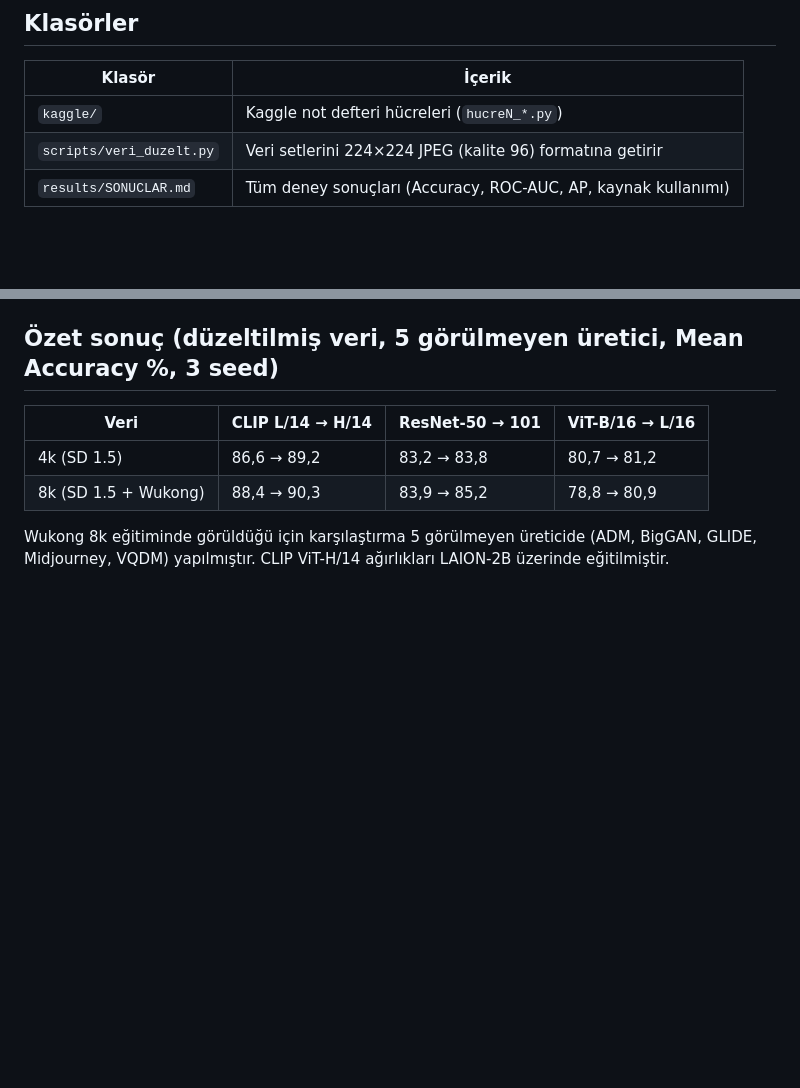
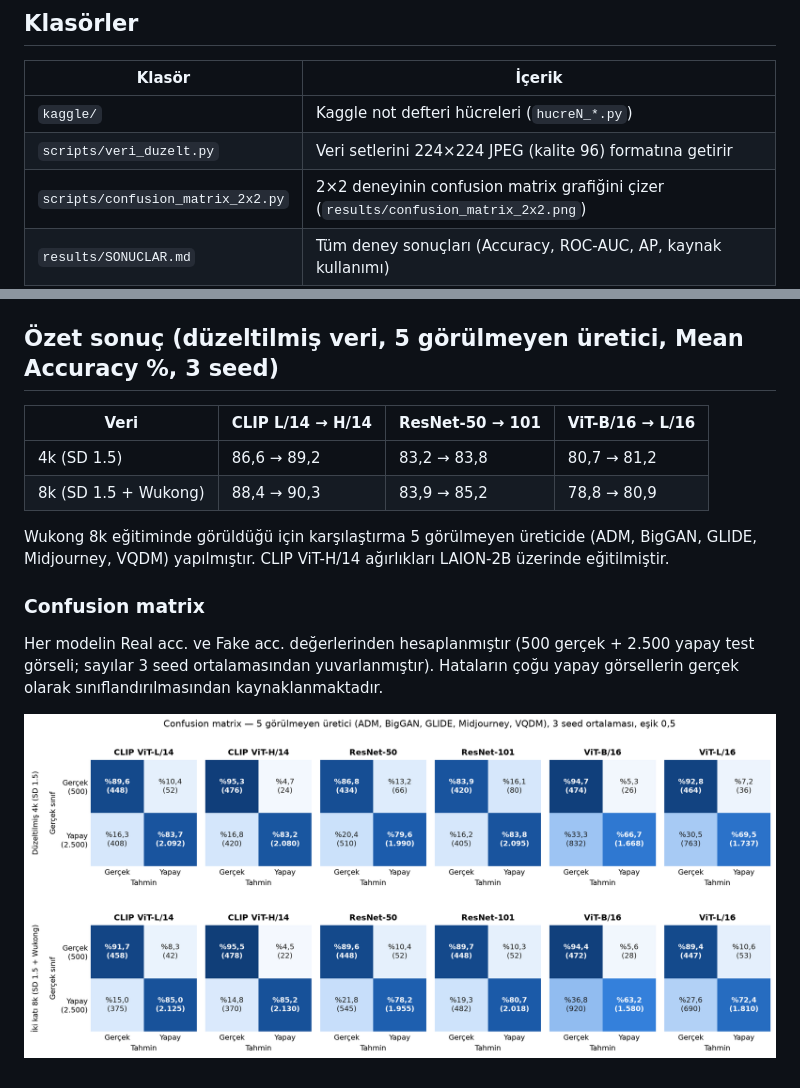
Before and after one commit to nesesrp/ai-image-detection-generalization-, a Markdown page: README.md, 2 parts joined by grey strips. Rendered like a GitHub page; pictures changed too: results/confusion_matrix_2x2.png (added); blank space fills up the shorter version.

Commit message:
feat: add confusion matrix plot for the 2x2 experiment

```diff
--- a/README.md
+++ b/README.md
@@ -69,6 +69,7 @@ python scripts/veri_duzelt.py "<kaynak klasör>" "<hedef klasör>"
 |---|---|
 | `kaggle/` | Kaggle not defteri hücreleri (`hucreN_*.py`) |
 | `scripts/veri_duzelt.py` | Veri setlerini 224×224 JPEG (kalite 96) formatına getirir |
+| `scripts/confusion_matrix_2x2.py` | 2×2 deneyinin confusion matrix grafiğini çizer (`results/confusion_matrix_2x2.png`) |
 | `results/SONUCLAR.md` | Tüm deney sonuçları (Accuracy, ROC-AUC, AP, kaynak kullanımı) |
 
 ## Hücre sırası
@@ -88,3 +89,8 @@ Hücreler aynı kernel oturumunda sırayla çalışmalıdır; oturum yeniden ba
 | 8k (SD 1.5 + Wukong) | 88,4 → 90,3 | 83,9 → 85,2 | 78,8 → 80,9 |
 
 Wukong 8k eğitiminde görüldüğü için karşılaştırma 5 görülmeyen üreticide (ADM, BigGAN, GLIDE, Midjourney, VQDM) yapılmıştır. CLIP ViT-H/14 ağırlıkları LAION-2B üzerinde eğitilmiştir.
+
+### Confusion matrix
+Her modelin Real acc. ve Fake acc. değerlerinden hesaplanmıştır (500 gerçek + 2.500 yapay test görseli; sayılar 3 seed ortalamasından yuvarlanmıştır). Hataların çoğu yapay görsellerin gerçek olarak sınıflandırılmasından kaynaklanmaktadır.
+
+![Confusion matrix](results/confusion_matrix_2x2.png)
```
Also changed, not shown: results/SONUCLAR.md (+4 -0 lines), 1 other file.
